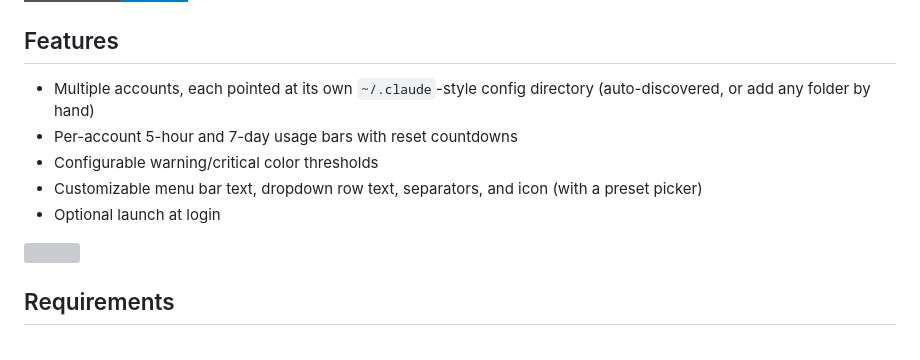
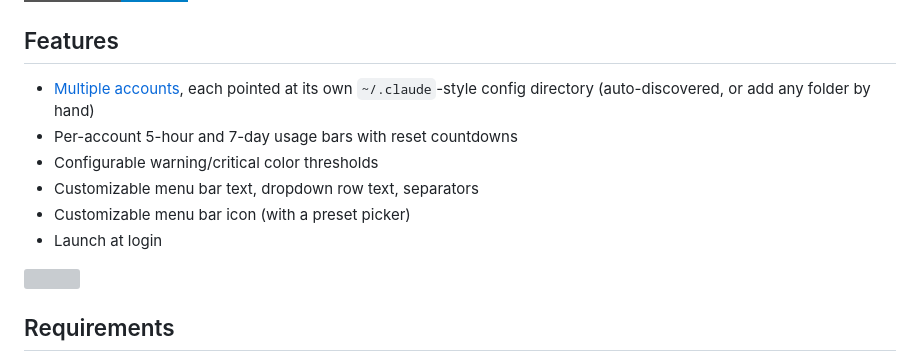
Before and after one commit to rengwu/yacht, a Markdown page: README.md, the part around the change. GitHub-like rendering; badges without logos; grey boxes are pictures that could not be loaded.

Commit message:
Link the multi-account bullet to its README section
Also split the menu-bar-customization bullet in two and drop
"Optional" from the launch-at-login line.

```diff
--- a/README.md
+++ b/README.md
@@ -8,13 +8,13 @@ A macOS menu bar app that shows Claude Code rate-limit usage. Multiaccount-frien
 
 ## Features
 
-- Multiple accounts, each pointed at its own `~/.claude`-style config
+- [Multiple accounts](#running-multiple-claude-accounts), each pointed at its own `~/.claude`-style config
   directory (auto-discovered, or add any folder by hand)
 - Per-account 5-hour and 7-day usage bars with reset countdowns
 - Configurable warning/critical color thresholds
-- Customizable menu bar text, dropdown row text, separators, and icon
-  (with a preset picker)
-- Optional launch at login
+- Customizable menu bar text, dropdown row text, separators
+- Customizable menu bar icon (with a preset picker)
+- Launch at login
 
 <img src="https://i.imgur.com/Hfk4aoS.png" style="width: 520px" />
 
```
